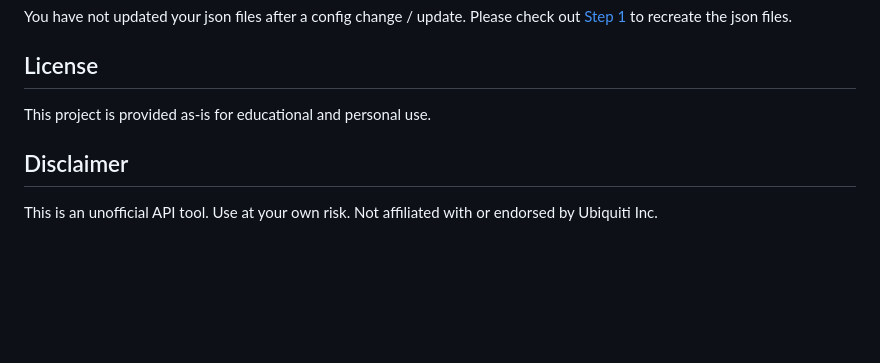
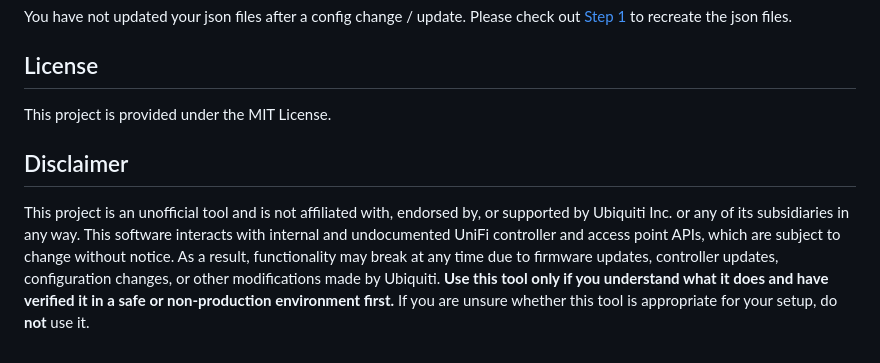
Before and after one commit to elNino0916/unifi-led-api, a Markdown page: README.md, the part around the change. Rendered like a GitHub page; blank space fills up the shorter version.

Commit message:
Revise license and disclaimer sections in README
Updated license information and disclaimer for clarity.

```diff
--- a/README.md
+++ b/README.md
@@ -116,8 +116,11 @@ You have not updated your json files after a config change / update. Please chec
 
 ## License
 
-This project is provided as-is for educational and personal use.
+This project is provided under the MIT License.
 
 ## Disclaimer
 
-This is an unofficial API tool. Use at your own risk. Not affiliated with or endorsed by Ubiquiti Inc.
+This project is an unofficial tool and is not affiliated with, endorsed by, or supported by Ubiquiti Inc. or any of its subsidiaries in any way.
+This software interacts with internal and undocumented UniFi controller and access point APIs, which are subject to change without notice. As a result, functionality may break at any time due to firmware updates, controller updates, configuration changes, or other modifications made by Ubiquiti.
+**Use this tool only if you understand what it does and have verified it in a safe or non-production environment first.**
+If you are unsure whether this tool is appropriate for your setup, do **not** use it.
```
